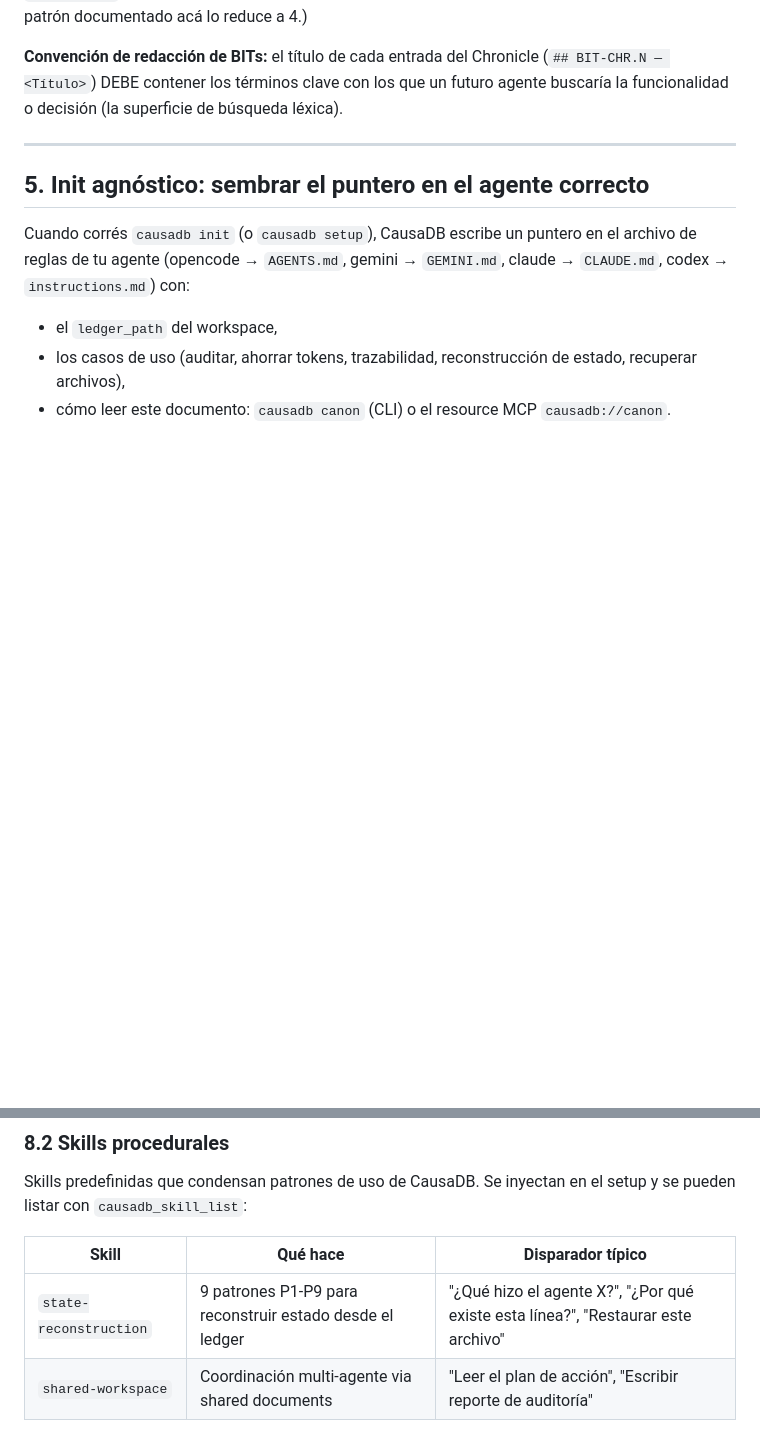
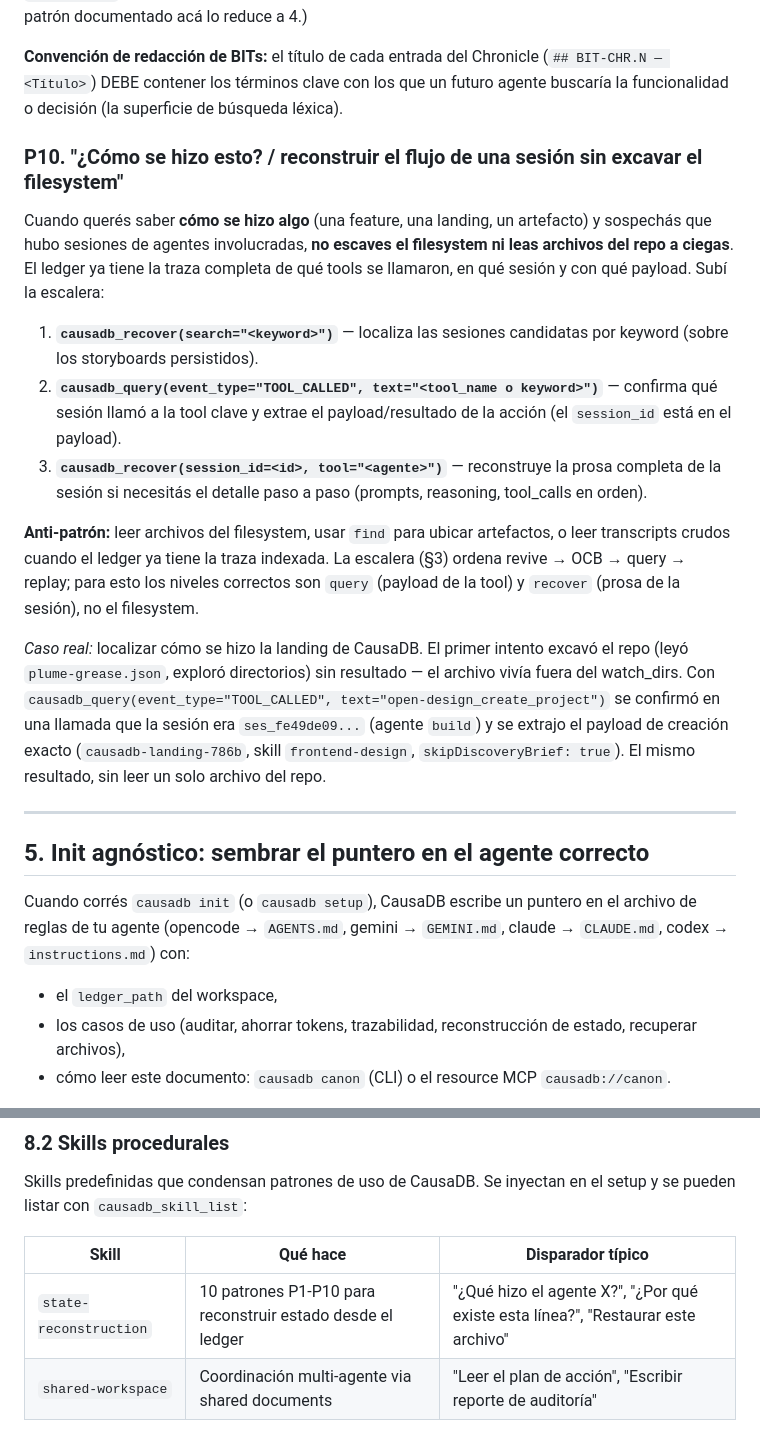
Before and after one commit to thebuilderpeligroso-netizen/causadb, a Markdown page: docs/canon.md, 2 parts joined by grey strips. Rendered like a GitHub page; blank space fills up the shorter version.

Commit message:
docs(canon): agrega patron P10 - reconstruir flujo de una sesion sin excavar el filesystem
P10: cuando queres saber como se hizo algo (feature/landing/artefacto), no escaves
el filesystem ni leas archivos a ciegas. Usar recover(search) + query(TOOL_CALLED)
+ recover(session_id) para reconstruir la traza desde el ledger.

Motivacion: reconstruir como se hizo la landing de CausaDB. El primer intento
excavo el repo sin resultado (el archivo vivia fuera del watch_dirs); con
query(TOOL_CALLED, 'open-design_create_project') se confirmo la sesion en 1 llamada.
Actualiza la tabla de skills: 9 -> 10 patrones (P1-P10).

```diff
--- a/docs/canon.md
+++ b/docs/canon.md
@@ -168,6 +168,18 @@ El ledger guarda el **qué** (eventos) y el **porqué estructurado** (GOVERNANCE
 
 **Convención de redacción de BITs:** el título de cada entrada del Chronicle (`## BIT-CHR.N — <Título>`) DEBE contener los términos clave con los que un futuro agente buscaría la funcionalidad o decisión (la superficie de búsqueda léxica).
 
+### P10. "¿Cómo se hizo esto? / reconstruir el flujo de una sesión sin excavar el filesystem"
+
+Cuando querés saber **cómo se hizo algo** (una feature, una landing, un artefacto) y sospechás que hubo sesiones de agentes involucradas, **no escaves el filesystem ni leas archivos del repo a ciegas**. El ledger ya tiene la traza completa de qué tools se llamaron, en qué sesión y con qué payload. Subí la escalera:
+
+1. **`causadb_recover(search="<keyword>")`** — localiza las sesiones candidatas por keyword (sobre los storyboards persistidos).
+2. **`causadb_query(event_type="TOOL_CALLED", text="<tool_name o keyword>")`** — confirma qué sesión llamó a la tool clave y extrae el payload/resultado de la acción (el `session_id` está en el payload).
+3. **`causadb_recover(session_id=<id>, tool="<agente>")`** — reconstruye la prosa completa de la sesión si necesitás el detalle paso a paso (prompts, reasoning, tool_calls en orden).
+
+**Anti-patrón:** leer archivos del filesystem, usar `find` para ubicar artefactos, o leer transcripts crudos cuando el ledger ya tiene la traza indexada. La escalera (§3) ordena revive → OCB → query → replay; para esto los niveles correctos son `query` (payload de la tool) y `recover` (prosa de la sesión), no el filesystem.
+
+*Caso real:* localizar cómo se hizo la landing de CausaDB. El primer intento excavó el repo (leyó `plume-grease.json`, exploró directorios) sin resultado — el archivo vivía fuera del watch_dirs. Con `causadb_query(event_type="TOOL_CALLED", text="open-design_create_project")` se confirmó en una llamada que la sesión era `ses_fe49de09...` (agente `build`) y se extrajo el payload de creación exacto (`causadb-landing-786b`, skill `frontend-design`, `skipDiscoveryBrief: true`). El mismo resultado, sin leer un solo archivo del repo.
+
 ---
 
 ## 5. Init agnóstico: sembrar el puntero en el agente correcto
@@ -303,7 +315,7 @@ Skills predefinidas que condensan patrones de uso de CausaDB. Se inyectan en el
 
 | Skill | Qué hace | Disparador típico |
 |-------|----------|-------------------|
-| `state-reconstruction` | 9 patrones P1-P9 para reconstruir estado desde el ledger | "¿Qué hizo el agente X?", "¿Por qué existe esta línea?", "Restaurar este archivo" |
+| `state-reconstruction` | 10 patrones P1-P10 para reconstruir estado desde el ledger | "¿Qué hizo el agente X?", "¿Por qué existe esta línea?", "Restaurar este archivo" |
 | `shared-workspace` | Coordinación multi-agente via shared documents | "Leer el plan de acción", "Escribir reporte de auditoría" |
 
 Las skills son 100% agnósticas — solo referencian tools CausaDB, no dependen de ninguna herramienta de agente específica.
```
